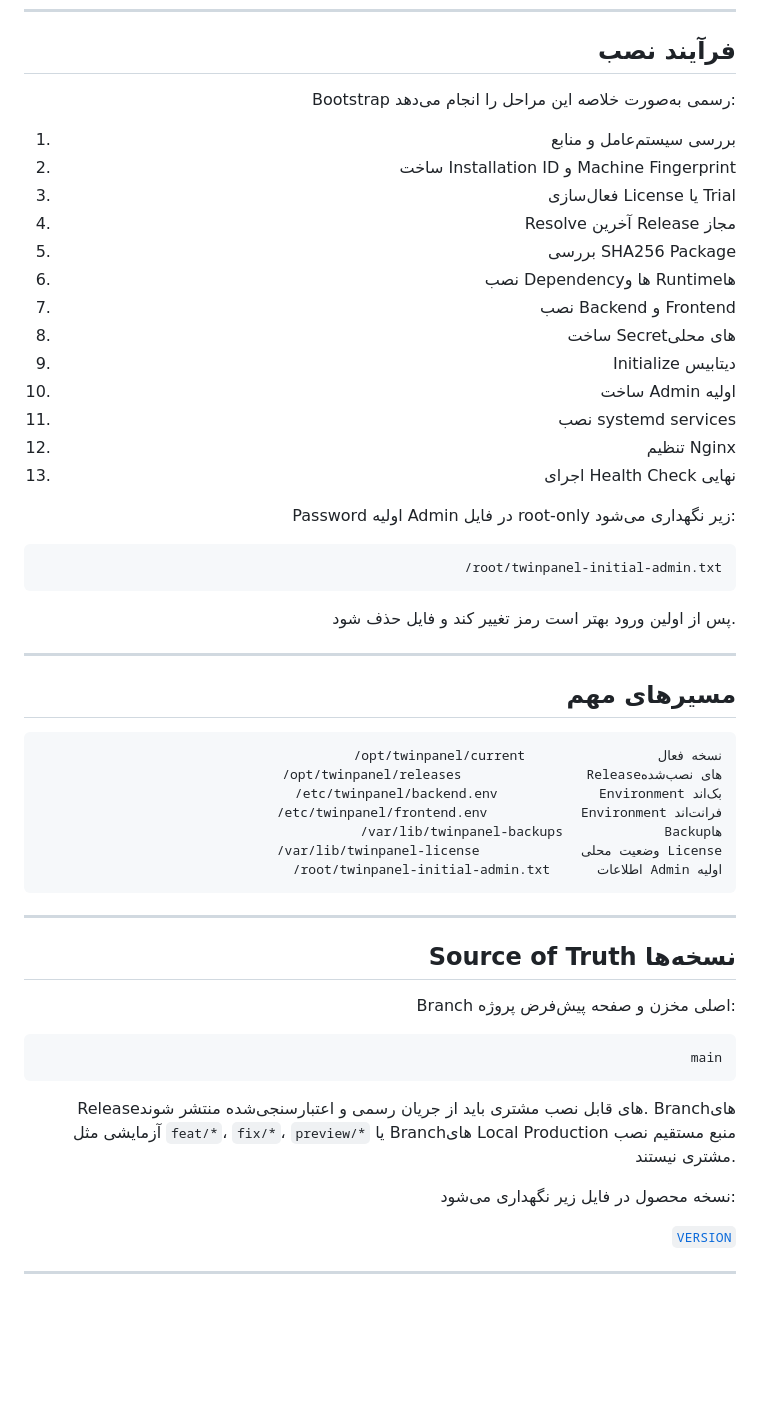
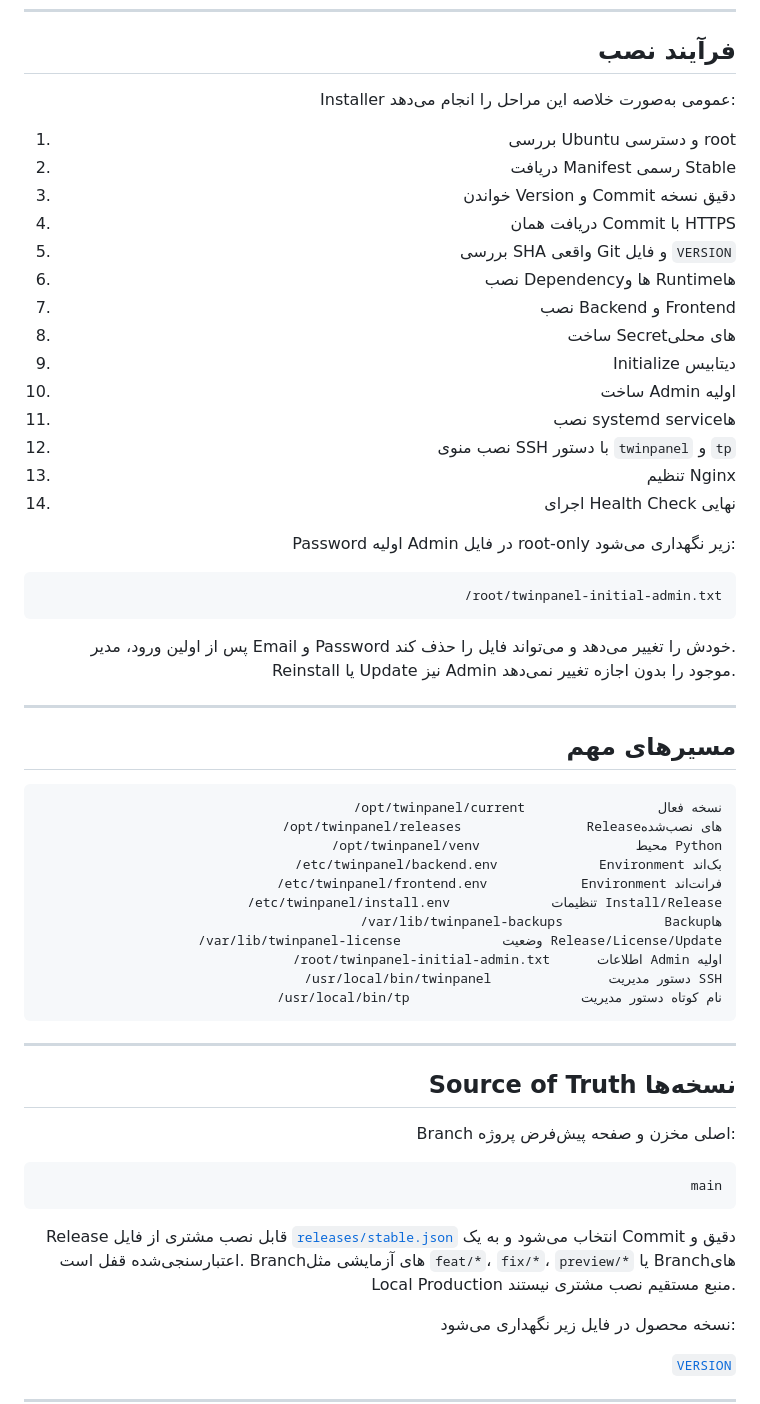
Before and after one commit to matin111/twinpanel, a Markdown page: README_FA.md, the part around one of its changes. Drawn GitHub-style; blank space fills up the shorter version.

````diff
--- a/README_FA.md
+++ b/README_FA.md
@@ -502,21 +507,22 @@ curl -fsSL https://raw.githubusercontent.com/matin111/tp27-core/main/twinpanel/i
 
 ## فرآیند نصب
 
-Bootstrap رسمی به‌صورت خلاصه این مراحل را انجام می‌دهد:
+Installer عمومی به‌صورت خلاصه این مراحل را انجام می‌دهد:
 
-1. بررسی سیستم‌عامل و منابع
-2. ساخت Installation ID و Machine Fingerprint
-3. فعال‌سازی License یا Trial
-4. Resolve آخرین Release مجاز
-5. بررسی SHA256 Package
+1. بررسی Ubuntu و دسترسی root
+2. دریافت Manifest رسمی Stable
+3. خواندن Version و Commit دقیق نسخه
+4. دریافت همان Commit با HTTPS
+5. بررسی SHA واقعی Git و فایل `VERSION`
 6. نصب Dependencyها و Runtimeها
 7. نصب Backend و Frontend
 8. ساخت Secretهای محلی
 9. Initialize دیتابیس
 10. ساخت Admin اولیه
-11. نصب systemd services
-12. تنظیم Nginx
-13. اجرای Health Check نهایی
+11. نصب systemd serviceها
+12. نصب منوی SSH با دستور `twinpanel` و `tp`
+13. تنظیم Nginx
+14. اجرای Health Check نهایی
 
 Password اولیه Admin در فایل root-only زیر نگهداری می‌شود:
 
@@ -524,7 +530,7 @@ Password اولیه Admin در فایل root-only زیر نگهداری می‌
 /root/twinpanel-initial-admin.txt
 ```
 
-پس از اولین ورود بهتر است رمز تغییر کند و فایل حذف شود.
+پس از اولین ورود، مدیر Email و Password خودش را تغییر می‌دهد و می‌تواند فایل را حذف کند. Reinstall یا Update نیز Admin موجود را بدون اجازه تغییر نمی‌دهد.
 
 ---
 
@@ -533,11 +539,15 @@ Password اولیه Admin در فایل root-only زیر نگهداری می‌
 ```text
 /opt/twinpanel/current                 نسخه فعال
 /opt/twinpanel/releases                Releaseهای نصب‌شده
+/opt/twinpanel/venv                    محیط Python
 /etc/twinpanel/backend.env             Environment بک‌اند
 /etc/twinpanel/frontend.env            Environment فرانت‌اند
+/etc/twinpanel/install.env             تنظیمات Install/Release
 /var/lib/twinpanel-backups             Backupها
-/var/lib/twinpanel-license             وضعیت محلی License
+/var/lib/twinpanel-license             وضعیت Release/License/Update
 /root/twinpanel-initial-admin.txt      اطلاعات Admin اولیه
+/usr/local/bin/twinpanel               دستور مدیریت SSH
+/usr/local/bin/tp                      نام کوتاه دستور مدیریت
 ```
 
 ---
@@ -550,7 +560,7 @@ Branch اصلی مخزن و صفحه پیش‌فرض پروژه:
 main
 ```
 
-Releaseهای قابل نصب مشتری باید از جریان رسمی و اعتبارسنجی‌شده منتشر شوند. Branchهای آزمایشی مثل `feat/*`، `fix/*`، `preview/*` یا Branchهای Local Production منبع مستقیم نصب مشتری نیستند.
+Release قابل نصب مشتری از فایل [`releases/stable.json`](releases/stable.json) انتخاب می‌شود و به یک Commit دقیق و اعتبارسنجی‌شده قفل است. Branchهای آزمایشی مثل `feat/*`، `fix/*`، `preview/*` یا Branchهای Local Production منبع مستقیم نصب مشتری نیستند.
 
 نسخه محصول در فایل زیر نگهداری می‌شود:
 
````
Also changed, not shown: other parts of README_FA.md (+23 -18 lines).
